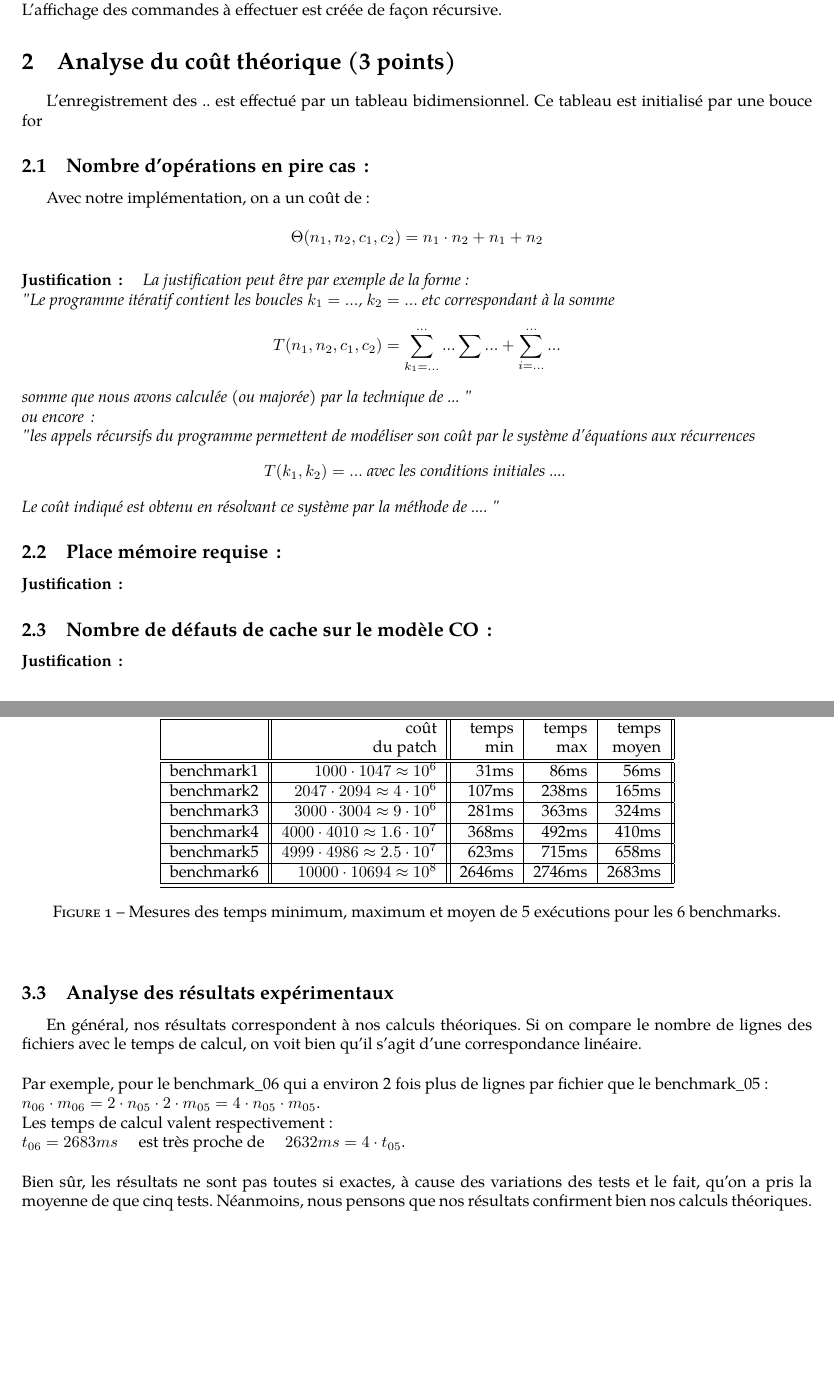
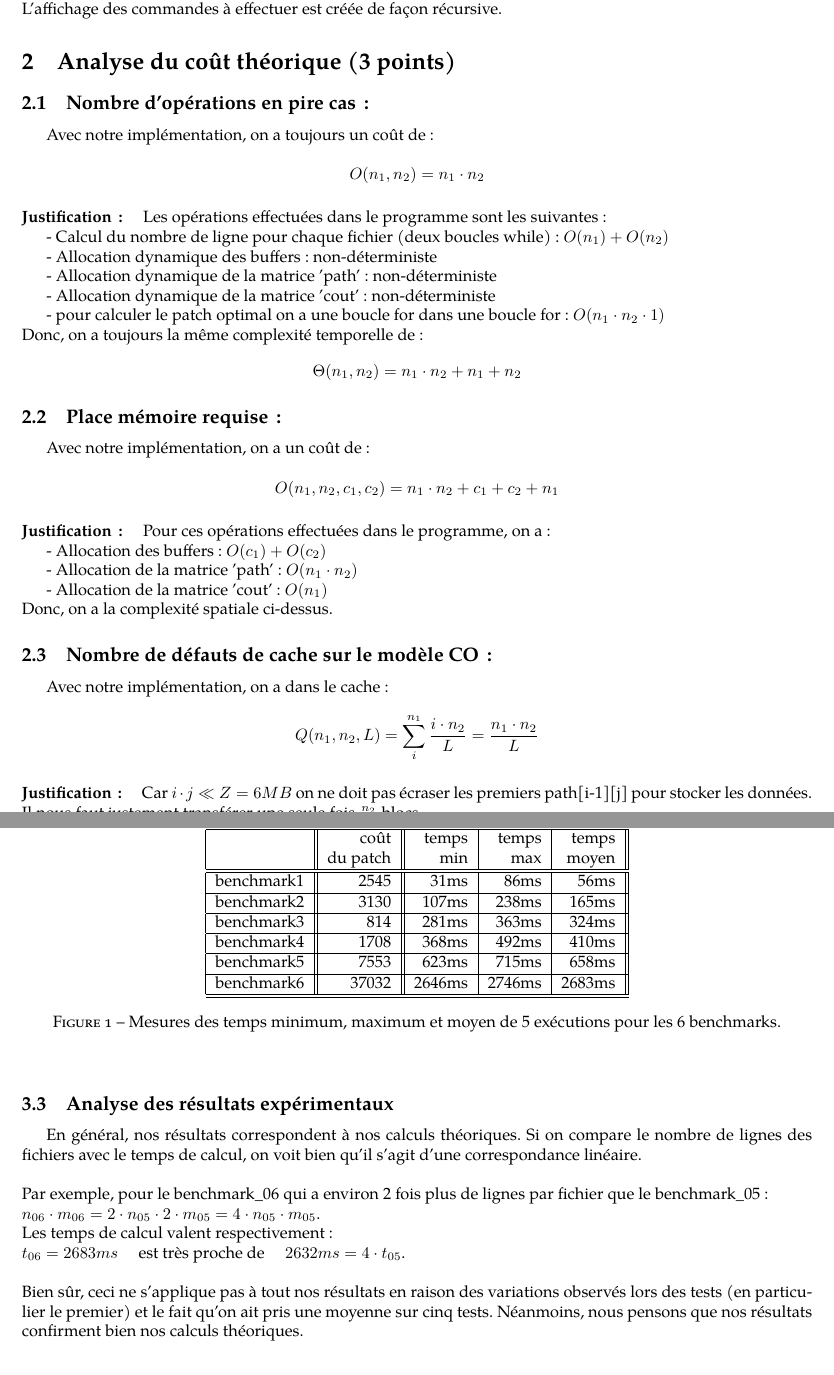
Before and after one commit to mnxx/patch-maker, a LaTeX document (rapport/rapport.tex): two parts of pages 1 and 2 of 3, joined at a grey line, cut so that both start at the same text, the shorter picture padded with empty space. Compiled offline with pdfLaTeX.

Commit message:
Finished

```diff
--- a/rapport/rapport.tex
+++ b/rapport/rapport.tex
@@ -47,29 +47,53 @@ qui nous permet de rapidement trouver la sous-solution optimale. L'affichage des
 %et $c_1$ et $c_2$ de caractères des deux fichiers en entrée.
 % Pour chaque coût, donner la formule qui le caractérise (en justifiant brièvement pourquoi cette formule correspond à votre programme),
 % puis l'ordre du coût en fonction de $n_1, n_2, c_1, c_2$ en notation $\Theta$ de préférence, sinon $O$.}
-L'enregistrement des .. est effectué par un tableau bidimensionnel. Ce tableau est initialisé par une bouce for
 
 \subsection{Nombre  d'opérations en pire cas\,: }
-Avec notre implémentation, on a un coût de:\\
+Avec notre implémentation, on a toujours un coût de :\\
 \[
-\Theta(n_1,n_2,c_1,c_2) = n_1 \cdot n_2 + n_1 + n_2
+O(n_1,n_2) = n_1 \cdot n_2
 \]
     \paragraph{Justification\,: }
-    {\em La justification peut être par exemple de la forme: \\
-       "Le programme itératif contient les boucles $k_1=...$, $k_2= ...$ etc correspondant à la somme
-      $$T(n_1, n_2, c_1, c_2) = \sum_{k_1=...}^{...} ... \sum ... + \sum_{i=...}^{...} ...$$
-      somme que nous avons calculée (ou majorée) par la technique de  ... " \\
-      ou  encore\,:  \\
-      "les appels récursifs du programme permettent de modéliser son coût par le système d'équations aux récurrences
-      $$T(k_1, k_2) = ...  \mbox{~avec~les~conditions~initiales~....~} $$
-      Le coût indiqué est obtenu en résolvant ce système par la méthode de  .... "
-    }
+    %{\em La justification peut être par exemple de la forme: \\
+    %   "Le programme itératif contient les boucles $k_1=...$, $k_2= ...$ etc correspondant à la somme
+    %  $$T(n_1, n_2, c_1, c_2) = \sum_{k_1=...}^{...} ... \sum ... + \sum_{i=...}^{...} ...$$
+    %  somme que nous avons calculée (ou majorée) par la technique de  ... " \\
+    %  ou  encore\,:  \\
+    %  "les appels récursifs du programme permettent de modéliser son coût par le système d'équations aux récurrences
+    %  $$T(k_1, k_2) = ...  \mbox{~avec~les~conditions~initiales~....~} $$
+    %  Le coût indiqué est obtenu en résolvant ce système par la méthode de  .... "
+    %}
+    Les opérations effectuées dans le programme sont les suivantes :\\
+    \indent - Calcul du nombre de ligne pour chaque fichier (deux boucles while) : $O(n_1) + O(n_2)$\\
+    \indent - Allocation dynamique des buffers : non-déterministe\\
+    \indent - Allocation dynamique de la matrice 'path' : non-déterministe\\
+    \indent - Allocation dynamique de la matrice 'cout' : non-déterministe\\
+    \indent - pour calculer le patch optimal on a une boucle for dans une boucle for : $O(n_1\cdot n_2\cdot1)$\\
+    Donc, on a toujours la même complexité temporelle de :
+\[
+\Theta(n_1,n_2) = n_1 \cdot n_2 + n_1 + n_2
+\]
+
   \subsection{Place mémoire requise\,: }
-    \paragraph{Justification\,: }
+Avec notre implémentation, on a un coût de :\\
+\[
+O(n_1,n_2,c_1,c_2) = n_1 \cdot n_2 + c_1 + c_2 + n_1
+\]
+  \paragraph{Justification\,: }
+    Pour ces opérations effectuées dans le programme, on a :\\
+    \indent - Allocation des buffers : $O(c_1) + O(c_2)$\\
+    \indent - Allocation de la matrice 'path' : $O(n_1 \cdot n_2)$\\
+    \indent - Allocation de la matrice 'cout' : $O(n_1)$\\
+    Donc, on a la complexité spatiale ci-dessus.
 
   \subsection{Nombre de défauts de cache sur le modèle CO\,: }
+Avec notre implémentation, on a dans le cache :\\
+\[
+Q(n_1, n_2, L) = \sum^{n_1}_i\frac{i \cdot n_2}{L} = \frac{n_1 \cdot n_2}{L}
+\]
     \paragraph{Justification\,: }
-
+    Car $i \cdot j \ll Z = 6 MB$ on ne doit pas écraser les premiers path[i-1][j] pour stocker les données.
+     Il nous faut justement transférer une seule fois $\frac{n_2}{L}$ blocs.
 
 %%%%%%%%%%%%%%%%%%%%%%%%%%%%%%%%%%%%%%%%%%%%%%
 \section{Compte rendu d'expérimentation (2 points)}
@@ -113,17 +137,17 @@ Pour chacun des benchmarks, on a effectué une série de cinq tests. Pour une me
             & du patch     & min       & max     & moyen \\
           \hline
           \hline
-            benchmark1 & $1000\cdot1047 \approx 10^6$     & 31ms    & 86ms    & 56ms    \\
+            benchmark1 & 2545     & 31ms    & 86ms    & 56ms    \\
           \hline
-            benchmark2 & $2047\cdot2094 \approx 4\cdot10^6$    & 107ms    & 238ms    & 165ms    \\
+            benchmark2 & 3130    & 107ms    & 238ms    & 165ms    \\
           \hline
-            benchmark3 & $3000\cdot3004 \approx 9\cdot10^6$    & 281ms    & 363ms    & 324ms    \\
+            benchmark3 & 814    & 281ms    & 363ms    & 324ms    \\
           \hline
-            benchmark4 & $4000\cdot4010 \approx 1.6\cdot10^7$    & 368ms    & 492ms    & 410ms    \\
+            benchmark4 & 1708    & 368ms    & 492ms    & 410ms    \\
           \hline
-            benchmark5 & $4999\cdot4986 \approx 2.5\cdot10^7$    & 623ms    & 715ms    & 658ms     \\
+            benchmark5 & 7553    & 623ms    & 715ms    & 658ms     \\
           \hline
-            benchmark6 & $10000\cdot10694 \approx 10^8$     & 2646ms    & 2746ms    & 2683ms    \\
+            benchmark6 & 37032     & 2646ms    & 2746ms    & 2683ms    \\
           \hline
           \hline
         \end{tabular}
@@ -145,10 +169,9 @@ $n_{06} \cdot m_{06} = 2 \cdot n_{05} \cdot 2 \cdot m_{05} = 4 \cdot n_{05} \cdo
 Les temps de calcul valent respectivement :\\
 $t_{06} = 2683 ms \quad$ est très proche de $\quad 2632 ms = 4 \cdot t_{05}$.\\
 \\
-Bien sûr, les résultats ne sont pas toutes si exactes, à cause des variations des tests et le fait, qu'on a pris la moyenne de que cinq tests.
-Néanmoins, nous pensons que nos résultats confirment bien nos calculs théoriques.
+Bien sûr,  ceci ne s'applique pas à tout nos résultats en raison des variations observés lors des tests (en particulier le premier) et le fait qu’on ait pris une moyenne sur cinq tests. Néanmoins, nous pensons que nos résultats confirment bien nos calculs théoriques.
 \\
-
+\newpage
 %%%%%%%%%%%%%%%%%%%%%%%%%%%%%%%%%%%%%%%%%%%%%%
 \section{Question\,: et  si le coût d'un patch était sa taille en octets ? (1 point)}
 %{\em Préciser le principe de la résolution choisie (parmi celles vues en cours); donner  les modifications à apporter (soit à vos  équations, soit à votre programme, au choix)
```
Also changed, not shown: rapport/rapport.tex (6 more changed lines), 1 other file.
